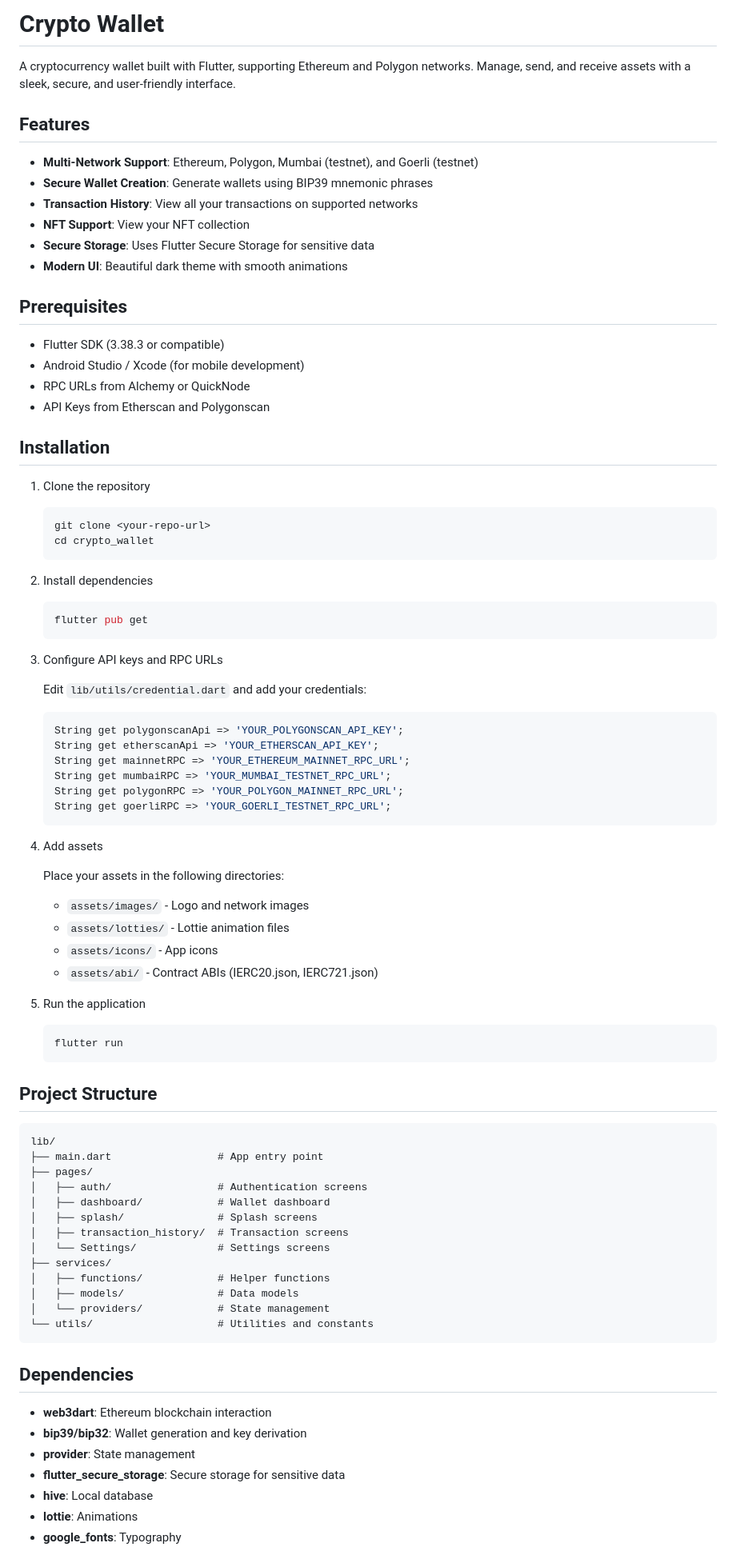
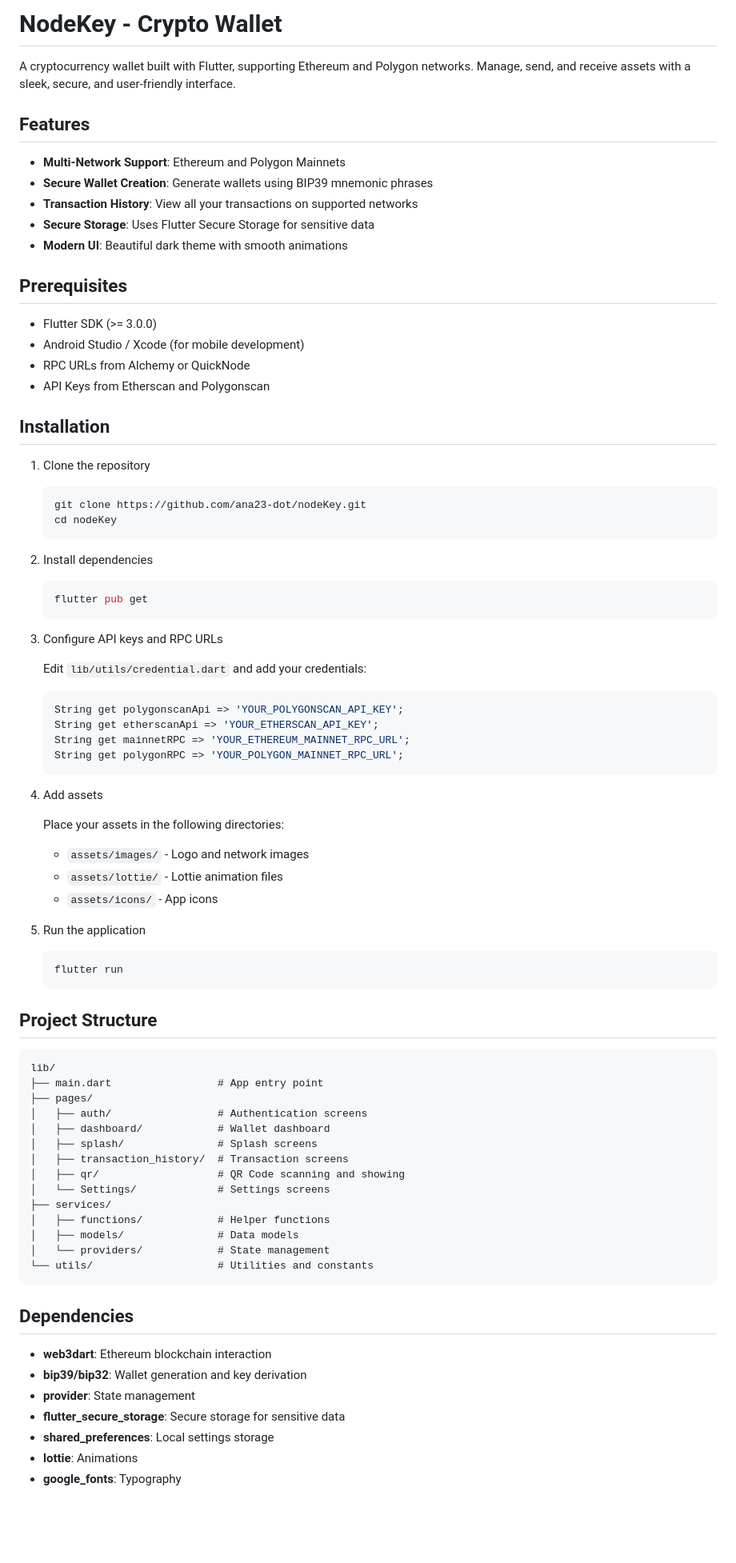
Before and after one commit to ana23-dot/nodeKey, a Markdown page: README.md, the part around one of its changes. Shown at 80% size. Drawn GitHub-style; blank space fills up the shorter version.

Commit message:
update readme: remove unimplemented features

````diff
--- a/README.md
+++ b/README.md
@@ -1,19 +1,18 @@
-# Crypto Wallet
+# NodeKey - Crypto Wallet
 
 A cryptocurrency wallet built with Flutter, supporting Ethereum and Polygon networks. Manage, send, and receive assets with a sleek, secure, and user-friendly interface.
 
 ## Features
 
-- **Multi-Network Support**: Ethereum, Polygon, Mumbai (testnet), and Goerli (testnet)
+- **Multi-Network Support**: Ethereum and Polygon Mainnets
 - **Secure Wallet Creation**: Generate wallets using BIP39 mnemonic phrases
 - **Transaction History**: View all your transactions on supported networks
-- **NFT Support**: View your NFT collection
 - **Secure Storage**: Uses Flutter Secure Storage for sensitive data
 - **Modern UI**: Beautiful dark theme with smooth animations
 
 ## Prerequisites
 
-- Flutter SDK (3.38.3 or compatible)
+- Flutter SDK (>= 3.0.0)
 - Android Studio / Xcode (for mobile development)
 - RPC URLs from Alchemy or QuickNode
 - API Keys from Etherscan and Polygonscan
@@ -23,8 +22,8 @@ A cryptocurrency wallet built with Flutter, supporting Ethereum and Polygon netw
 1. Clone the repository
 
    ```sh
-   git clone <your-repo-url>
-   cd crypto_wallet
+   git clone https://github.com/ana23-dot/nodeKey.git
+   cd nodeKey
    ```
 
 2. Install dependencies
@@ -41,9 +40,7 @@ A cryptocurrency wallet built with Flutter, supporting Ethereum and Polygon netw
    String get polygonscanApi => 'YOUR_POLYGONSCAN_API_KEY';
    String get etherscanApi => 'YOUR_ETHERSCAN_API_KEY';
    String get mainnetRPC => 'YOUR_ETHEREUM_MAINNET_RPC_URL';
-   String get mumbaiRPC => 'YOUR_MUMBAI_TESTNET_RPC_URL';
    String get polygonRPC => 'YOUR_POLYGON_MAINNET_RPC_URL';
-   String get goerliRPC => 'YOUR_GOERLI_TESTNET_RPC_URL';
    ```
 
 4. Add assets
@@ -51,9 +48,8 @@ A cryptocurrency wallet built with Flutter, supporting Ethereum and Polygon netw
    Place your assets in the following directories:
 
    - `assets/images/` - Logo and network images
-   - `assets/lotties/` - Lottie animation files
+   - `assets/lottie/` - Lottie animation files
    - `assets/icons/` - App icons
-   - `assets/abi/` - Contract ABIs (IERC20.json, IERC721.json)
 
 5. Run the application
    ```sh
@@ -70,6 +66,7 @@ lib/
 │   ├── dashboard/            # Wallet dashboard
 │   ├── splash/               # Splash screens
 │   ├── transaction_history/  # Transaction screens
+│   ├── qr/                   # QR Code scanning and showing
 │   └── Settings/             # Settings screens
 ├── services/
 │   ├── functions/            # Helper functions
@@ -84,7 +81,7 @@ lib/
 - **bip39/bip32**: Wallet generation and key derivation
 - **provider**: State management
 - **flutter_secure_storage**: Secure storage for sensitive data
-- **hive**: Local database
+- **shared_preferences**: Local settings storage
 - **lottie**: Animations
 - **google_fonts**: Typography
 
````
Also changed, not shown: other parts of README.md (+1 -1 lines).
